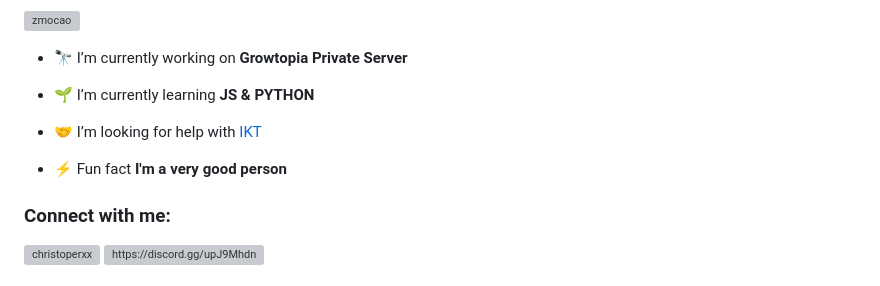
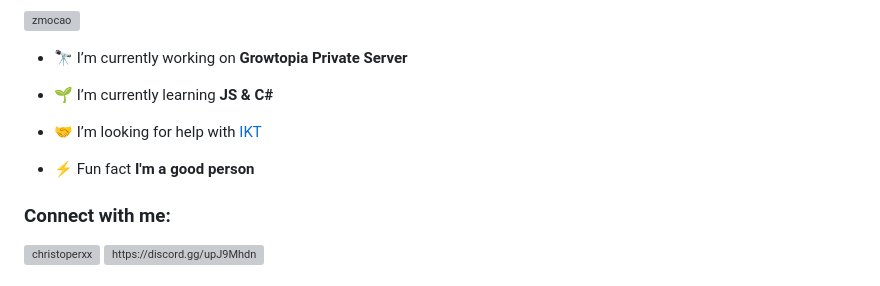
Before and after one commit to zMocao/zMocao, a Markdown page: README.md, the part around the change. Rendered like a GitHub page; grey boxes are pictures that could not be loaded.

```diff
--- a/README.md
+++ b/README.md
@@ -6,12 +6,12 @@
 - 🔭 I’m currently working on
 **Growtopia Private Server**
 
-- 🌱 I’m currently learning **JS & PYTHON**
+- 🌱 I’m currently learning **JS & C#**
 
 - 🤝 I’m looking for help with [IKT](https://iktindonesia.ml/)
 
 - ⚡ Fun fact
-**I'm a very good person**
+**I'm a good person**
 
 <h3 align="left">Connect with me:</h3>
 <p align="left">
```
